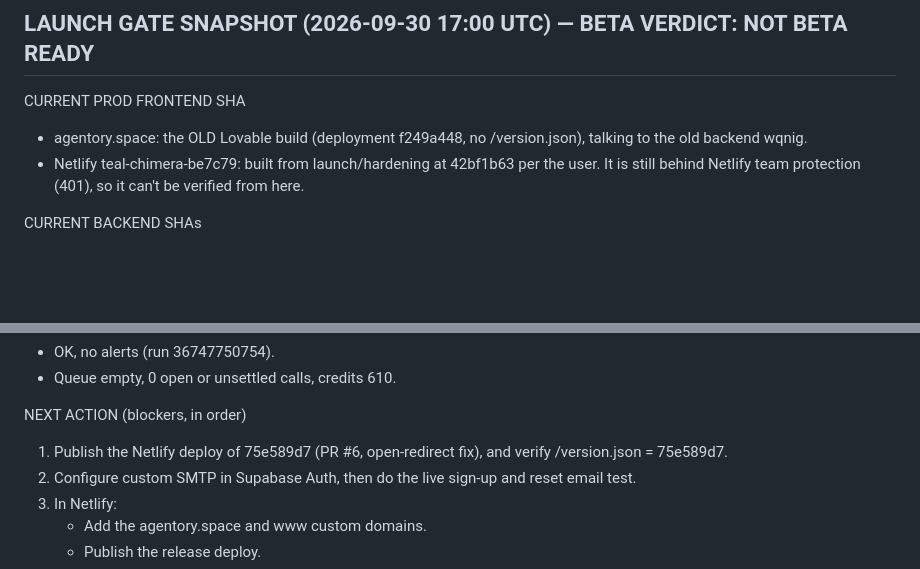
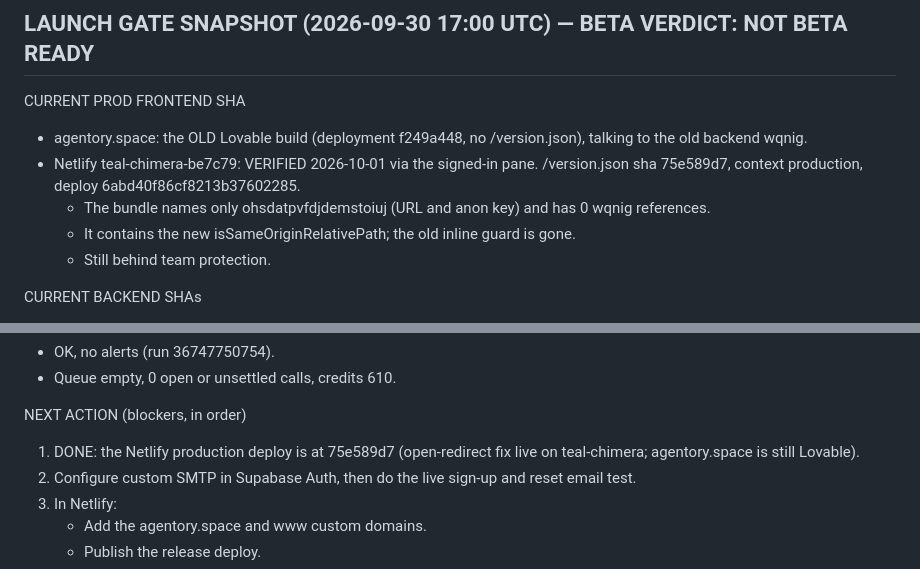
Before and after one commit to kathmanducreatives-code/aiworforce-platfrom, a Markdown page: docs/launch/CURRENT_HANDOFF.md, 2 parts joined by grey strips. Drawn GitHub-style; blank space fills up the shorter version.

Commit message:
docs(launch): Netlify production deploy verified at 75e589d7
Co-Authored-By: Claude Opus 5.5 <noreply@anthropic.com>

```diff
--- a/docs/launch/CURRENT_HANDOFF.md
+++ b/docs/launch/CURRENT_HANDOFF.md
@@ -9,7 +9,10 @@ push to `launch/hardening`. (PR #3 carries an older cloud copy of this file —
 
 CURRENT PROD FRONTEND SHA
 - agentory.space: the OLD Lovable build (deployment f249a448, no /version.json), talking to the old backend wqnig.
-- Netlify teal-chimera-be7c79: built from launch/hardening at 42bf1b63 per the user. It is still behind Netlify team protection (401), so it can't be verified from here.
+- Netlify teal-chimera-be7c79: VERIFIED 2026-10-01 via the signed-in pane. /version.json sha 75e589d7, context production, deploy 6abd40f86cf8213b37602285.
+  - The bundle names only ohsdatpvfdjdemstoiuj (URL and anon key) and has 0 wqnig references.
+  - It contains the new isSameOriginRelativePath; the old inline guard is gone.
+  - Still behind team protection.
 
 CURRENT BACKEND SHAs
 - run-agent and pilot-chat: e1014c94.
@@ -44,7 +47,7 @@ OPS HEALTH
 - Queue empty, 0 open or unsettled calls, credits 610.
 
 NEXT ACTION (blockers, in order)
-1. Publish the Netlify deploy of 75e589d7 (PR #6, open-redirect fix), and verify /version.json = 75e589d7.
+1. DONE: the Netlify production deploy is at 75e589d7 (open-redirect fix live on teal-chimera; agentory.space is still Lovable).
 2. Configure custom SMTP in Supabase Auth, then do the live sign-up and reset email test.
 3. In Netlify:
    - Add the agentory.space and www custom domains.
```
